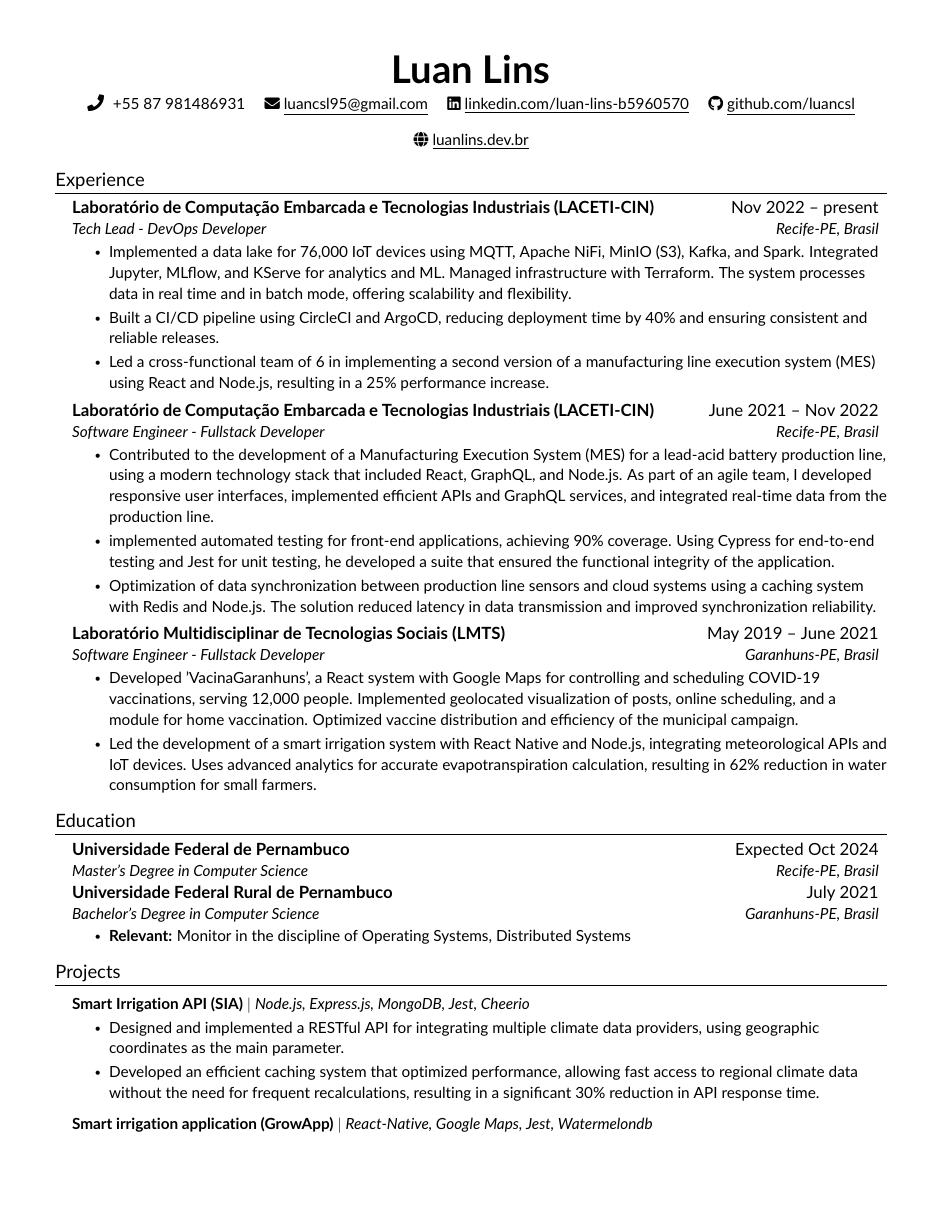
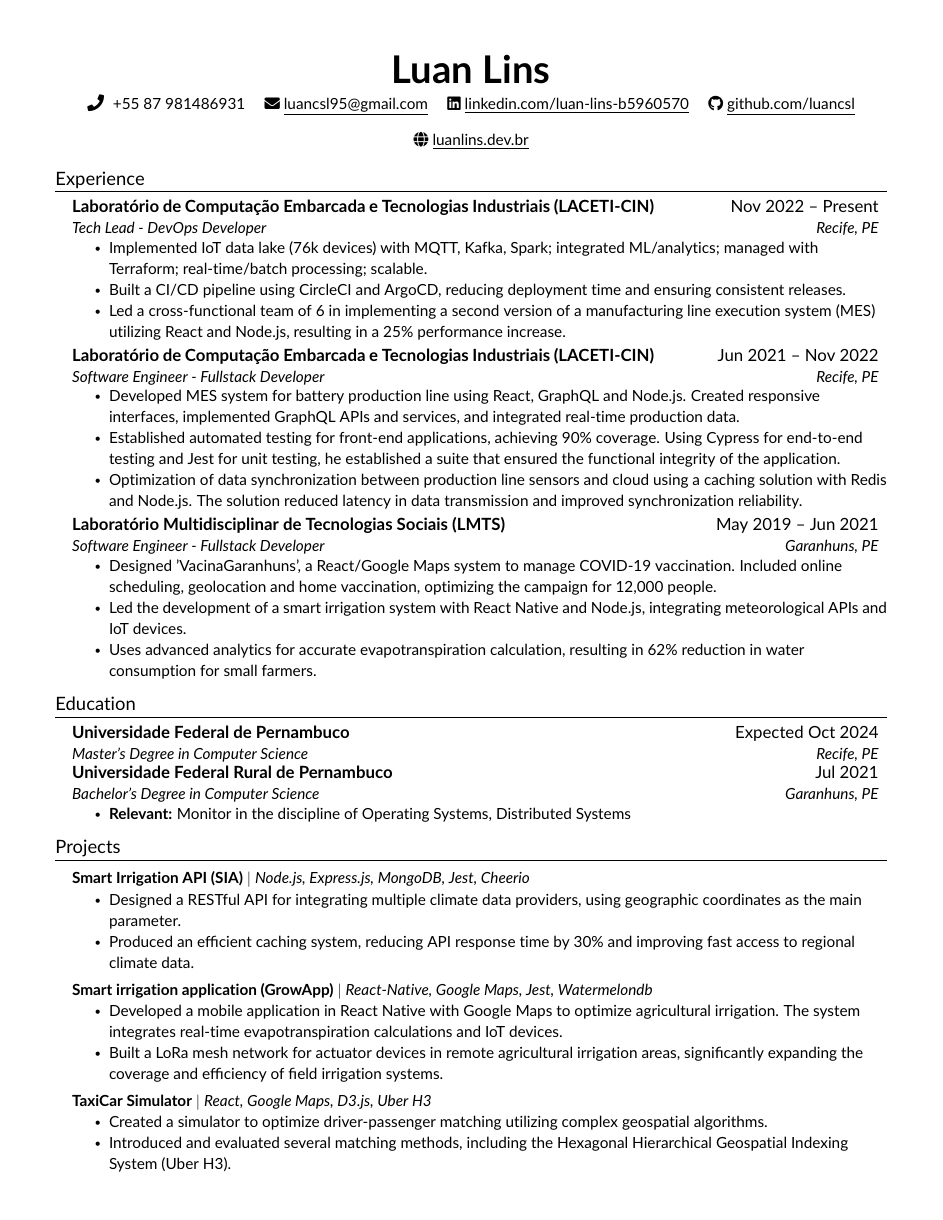
Before and after one commit to luancsl/luancsl.github.io, a LaTeX CV (src/resume/latex/luanlins-resume.tex, which reads src/resume/latex/src/education.tex, src/resume/latex/src/experience.tex, src/resume/latex/src/projects.tex): page 1 of 2. Compiled offline with pdfLaTeX.

Commit message:
refactor: :bug: update resume

```diff
--- a/src/resume/latex/src/education.tex
+++ b/src/resume/latex/src/education.tex
@@ -4,11 +4,11 @@
 
     \resumeSubheading
     {Universidade Federal de Pernambuco}{Expected Oct 2024}
-    {Master's Degree in Computer Science}{Recife-PE, Brasil}
+    {Master's Degree in Computer Science}{Recife, PE}
 
     \resumeSubheading
-    {Universidade Federal Rural de Pernambuco}{July 2021}
-    {Bachelor's Degree in Computer Science}{Garanhuns-PE, Brasil}
+    {Universidade Federal Rural de Pernambuco}{Jul 2021}
+    {Bachelor's Degree in Computer Science}{Garanhuns, PE}
     \resumeItemListStart
         \resumeItem{\textbf{Relevant:}  Monitor in the discipline of Operating Systems, Distributed Systems}
     \resumeItemListEnd
--- a/src/resume/latex/src/experience.tex
+++ b/src/resume/latex/src/experience.tex
@@ -3,29 +3,30 @@
 \resumeSubHeadingListStart
 
 \resumeSubheading
-{Laboratório de Computação Embarcada e Tecnologias Industriais (LACETI-CIN)}{Nov 2022 -- present}
-{Tech Lead - DevOps Developer}{Recife-PE, Brasil}
+{Laboratório de Computação Embarcada e Tecnologias Industriais (LACETI-CIN)}{Nov 2022 -- Present}
+{Tech Lead - DevOps Developer}{Recife, PE}
 \resumeItemListStart
-\resumeItem{Implemented a data lake for 76,000 IoT devices using MQTT, Apache NiFi, MinIO (S3), Kafka, and Spark. Integrated Jupyter, MLflow, and KServe for analytics and ML. Managed infrastructure with Terraform. The system processes data in real time and in batch mode, offering scalability and flexibility.}
-\resumeItem{Built a CI/CD pipeline using CircleCI and ArgoCD, reducing deployment time by 40\% and ensuring consistent and reliable releases.}
-\resumeItem{Led a cross-functional team of 6 in implementing a second version of a manufacturing line execution system (MES) using React and Node.js, resulting in a 25\% performance increase.}
+\resumeItem{Implemented IoT data lake (76k devices) with MQTT, Kafka, Spark; integrated ML/analytics; managed with Terraform; real-time/batch processing; scalable.}
+\resumeItem{Built a CI/CD pipeline using CircleCI and ArgoCD, reducing deployment time and ensuring consistent releases.}
+\resumeItem{Led a cross-functional team of 6 in implementing a second version of a manufacturing line execution system (MES) utilizing React and Node.js, resulting in a 25\% performance increase.}
 \resumeItemListEnd
 
 \resumeSubheading
-{Laboratório de Computação Embarcada e Tecnologias Industriais (LACETI-CIN)}{June 2021 -- Nov 2022}
-{Software Engineer - Fullstack Developer}{Recife-PE, Brasil}
+{Laboratório de Computação Embarcada e Tecnologias Industriais (LACETI-CIN)}{Jun 2021 -- Nov 2022}
+{Software Engineer - Fullstack Developer}{Recife, PE}
 \resumeItemListStart
-\resumeItem{Contributed to the development of a Manufacturing Execution System (MES) for a lead-acid battery production line, using a modern technology stack that included React, GraphQL, and Node.js. As part of an agile team, I developed responsive user interfaces, implemented efficient APIs and GraphQL services, and integrated real-time data from the production line.}
-\resumeItem{implemented automated testing for front-end applications, achieving 90\% coverage. Using Cypress for end-to-end testing and Jest for unit testing, he developed a suite that ensured the functional integrity of the application.}
-\resumeItem{Optimization of data synchronization between production line sensors and cloud systems using a caching system with Redis and Node.js. The solution reduced latency in data transmission and improved synchronization reliability.}
+\resumeItem{Developed MES system for battery production line using React, GraphQL and Node.js. Created responsive interfaces, implemented GraphQL APIs and services, and integrated real-time production data.}
+\resumeItem{Established automated testing for front-end applications, achieving 90\% coverage. Using Cypress for end-to-end testing and Jest for unit testing, he established a suite that ensured the functional integrity of the application.}
+\resumeItem{Optimization of data synchronization between production line sensors and cloud using a caching solution with Redis and Node.js. The solution reduced latency in data transmission and improved synchronization reliability.}
 \resumeItemListEnd
 
 \resumeSubheading
-{Laboratório Multidisciplinar de Tecnologias Sociais (LMTS)}{May 2019 -- June 2021}
-{Software Engineer - Fullstack Developer}{Garanhuns-PE, Brasil}
+{Laboratório Multidisciplinar de Tecnologias Sociais (LMTS)}{May 2019 -- Jun 2021}
+{Software Engineer - Fullstack Developer}{Garanhuns, PE}
 \resumeItemListStart
-\resumeItem{Developed 'VacinaGaranhuns', a React system with Google Maps for controlling and scheduling COVID-19 vaccinations, serving 12,000 people. Implemented geolocated visualization of posts, online scheduling, and a module for home vaccination. Optimized vaccine distribution and efficiency of the municipal campaign.}
-\resumeItem{Led the development of a smart irrigation system with React Native and Node.js, integrating meteorological APIs and IoT devices. Uses advanced analytics for accurate evapotranspiration calculation, resulting in 62\% reduction in water consumption for small farmers.}
+\resumeItem{Designed 'VacinaGaranhuns', a React/Google Maps system to manage COVID-19 vaccination. Included online scheduling, geolocation and home vaccination, optimizing the campaign for 12,000 people.}
+\resumeItem{Led the development of a smart irrigation system with React Native and Node.js, integrating meteorological APIs and IoT devices.}
+\resumeItem{Uses advanced analytics for accurate evapotranspiration calculation, resulting in 62\% reduction in water consumption for small farmers.}
 \resumeItemListEnd
 
 \resumeSubHeadingListEnd
--- a/src/resume/latex/src/projects.tex
+++ b/src/resume/latex/src/projects.tex
@@ -5,23 +5,22 @@
 \resumeProjectHeading
 {\href{https://github.com/luancsl/SIA}{\textbf{Smart Irrigation API (SIA)}} $|$ \emph{Node.js, Express.js, MongoDB, Jest, Cheerio}}    {}
 \resumeItemListStart
-\resumeItem{Designed and implemented a RESTful API for integrating multiple climate data providers, using geographic coordinates as the main parameter.}
-\resumeItem{Developed an efficient caching system that optimized performance, allowing fast access to regional climate data without the need for frequent recalculations, resulting in a significant 30\% reduction in API response time.}
+\resumeItem{Designed a RESTful API for integrating multiple climate data providers, using geographic coordinates as the main parameter.}
+\resumeItem{Produced an efficient caching system, reducing API response time by 30\% and improving fast access to regional climate data.}
 \resumeItemListEnd
 
 \resumeProjectHeading
 {\href{https://github.com/luancsl/GrowApp}{\textbf{Smart irrigation application (GrowApp)}} $|$ \emph{React-Native, Google Maps, Jest, Watermelondb}}{}
 \resumeItemListStart
-\resumeItem{Developed a mobile application in React Native with Google Maps to optimize agricultural irrigation. The system integrates real-time evapotranspiration calculations and IoT devices, resulting in a 62\% reduction in water consumption for small rural producers.}
+\resumeItem{Developed a mobile application in React Native with Google Maps to optimize agricultural irrigation. The system integrates real-time evapotranspiration calculations and IoT devices.}
 \resumeItem{Built a LoRa mesh network for actuator devices in remote agricultural irrigation areas, significantly expanding the coverage and efficiency of field irrigation systems.}
-\resumeItem{ Developed an intuitive device discovery system integrated with a mobile app, simplifying network setup and management for end users.}
 \resumeItemListEnd
 
 \resumeProjectHeading
 {\href{https://github.com/luancsl/TaxiCarSimulator}{\textbf{TaxiCar Simulator}} $|$ \emph{React, Google Maps, D3.js, Uber H3}}{}
 \resumeItemListStart
-\resumeItem{Developed a simulator to optimize driver-passenger matching using complex geospatial algorithms.}
-\resumeItem{Implemented and evaluated several matching methods, including the Hexagonal Hierarchical Geospatial Indexing System (Uber H3). The simulator allowed comparative analysis of efficiency in real scenarios, considering multiple positioning variables on the map.}
+\resumeItem{Created a simulator to optimize driver-passenger matching utilizing complex geospatial algorithms.}
+\resumeItem{Introduced and evaluated several matching methods, including the Hexagonal Hierarchical Geospatial Indexing System (Uber H3).}
 \resumeItemListEnd
 
 \resumeSubHeadingListEnd
```
Also changed, not shown: src/resume/latex/src/patents.tex (+2 -2 lines), src/resume/latex/src/publications.tex (+4 -11 lines), src/resume/latex/src/skills.tex (+2 -2 lines), src/resume/latex/luanlins-resume.pdf, 5 other files.
